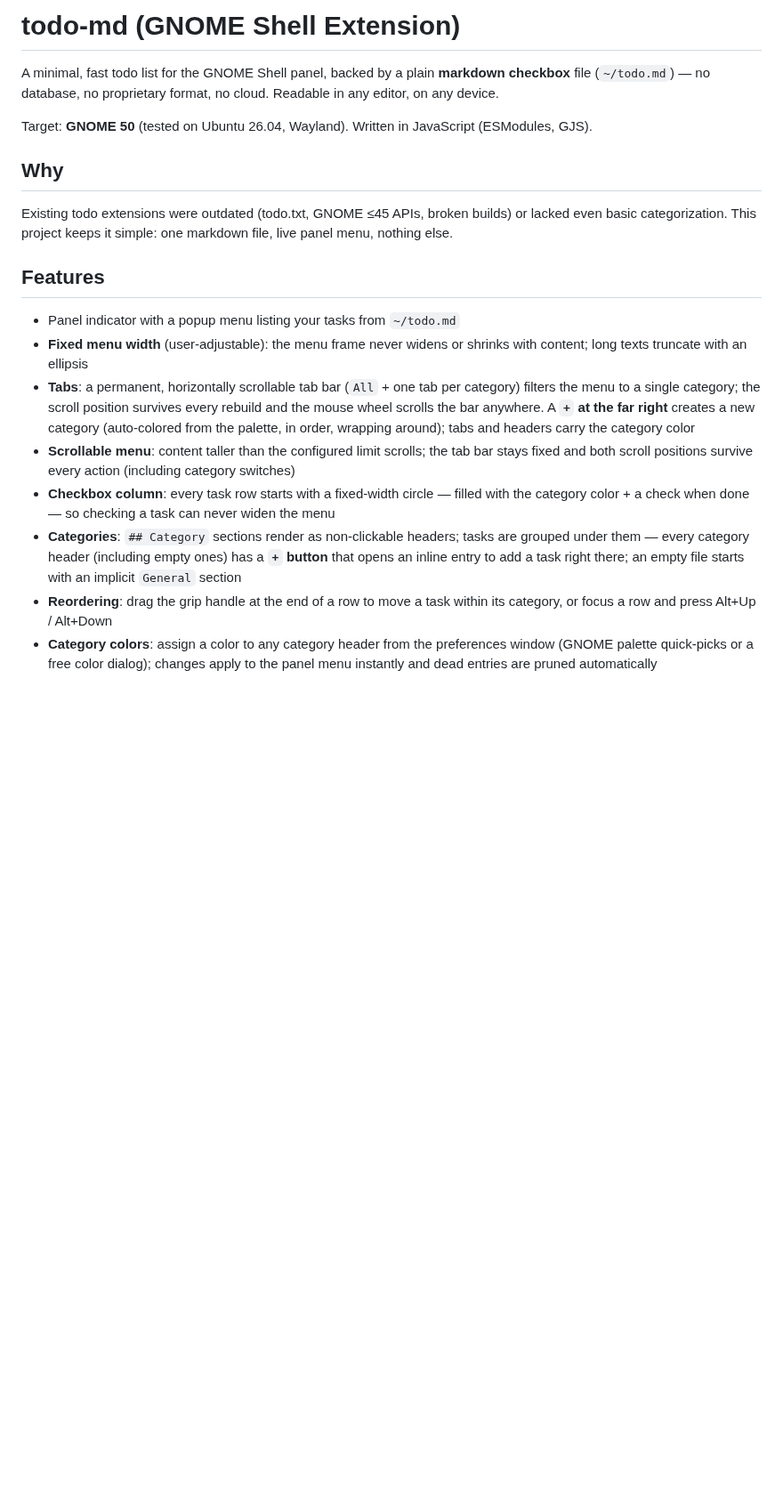
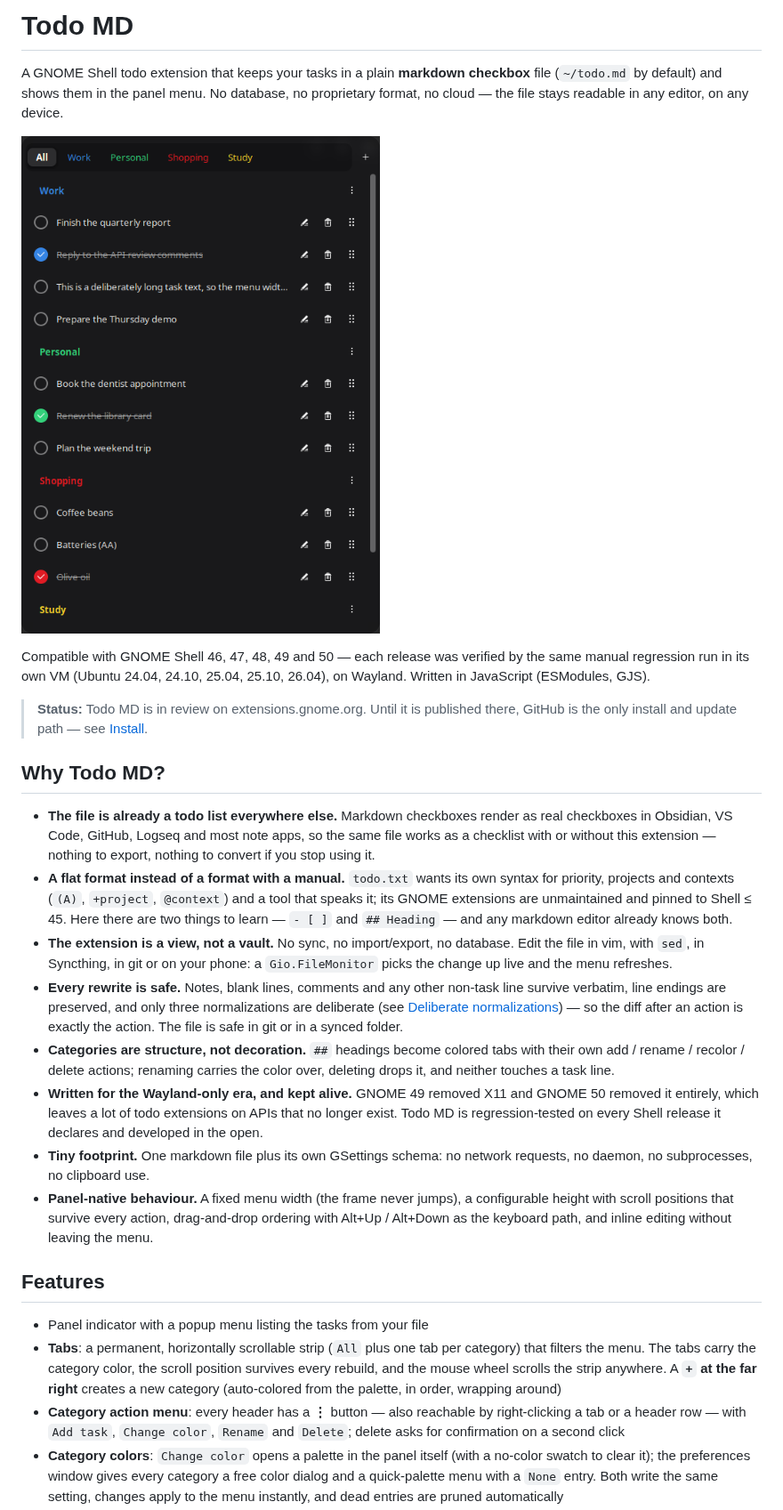
Before and after one commit to ErtugrulSefaL/gnome-todo-md, a Markdown page: README.md, the part around one of its changes. Shown at 89% size. Rendered like a GitHub page; pictures changed too: docs/screenshots/todo-md-0.20.3.png (added); blank space fills up the shorter version.

```diff
--- a/README.md
+++ b/README.md
@@ -1,42 +1,66 @@
-# todo-md (GNOME Shell Extension)
+# Todo MD
 
-A minimal, fast todo list for the GNOME Shell panel, backed by a plain
-**markdown checkbox** file (`~/todo.md`) — no database, no proprietary format,
-no cloud. Readable in any editor, on any device.
+A GNOME Shell todo extension that keeps your tasks in a plain **markdown
+checkbox** file (`~/todo.md` by default) and shows them in the panel menu. No
+database, no proprietary format, no cloud — the file stays readable in any
+editor, on any device.
 
-Target: **GNOME 50** (tested on Ubuntu 26.04, Wayland). Written in JavaScript
-(ESModules, GJS).
+![Todo MD in the GNOME Shell panel menu](docs/screenshots/todo-md-0.20.3.png)
 
-## Why
+Compatible with GNOME Shell 46, 47, 48, 49 and 50 — each release was verified by
+the same manual regression run in its own VM (Ubuntu 24.04, 24.10, 25.04, 25.10,
+26.04), on Wayland. Written in JavaScript (ESModules, GJS).
 
-Existing todo extensions were outdated (todo.txt, GNOME ≤45
-APIs, broken builds) or lacked even basic categorization. This project keeps
-it simple: one markdown file, live panel menu, nothing else.
+> **Status:** Todo MD is in review on extensions.gnome.org. Until it is published
+> there, GitHub is the only install and update path — see [Install](#install).
+
+## Why Todo MD?
+
+- **The file is already a todo list everywhere else.** Markdown checkboxes render
+  as real checkboxes in Obsidian, VS Code, GitHub, Logseq and most note apps, so
+  the same file works as a checklist with or without this extension — nothing to
+  export, nothing to convert if you stop using it.
+- **A flat format instead of a format with a manual.** `todo.txt` wants its own
+  syntax for priority, projects and contexts (`(A)`, `+project`, `@context`) and
+  a tool that speaks it; its GNOME extensions are unmaintained and pinned to
+  Shell ≤ 45. Here there are two things to learn — `- [ ]` and `## Heading` — and
+  any markdown editor already knows both.
+- **The extension is a view, not a vault.** No sync, no import/export, no
+  database. Edit the file in vim, with `sed`, in Syncthing, in git or on your
+  phone: a `Gio.FileMonitor` picks the change up live and the menu refreshes.
+- **Every rewrite is safe.** Notes, blank lines, comments and any other
+  non-task line survive verbatim, line endings are preserved, and only three
+  normalizations are deliberate (see
+  [Deliberate normalizations](#deliberate-normalizations)) — so the diff after
+  an action is exactly the action. The file is safe in git or in a synced
+  folder.
+- **Categories are structure, not decoration.** `##` headings become colored
+  tabs with their own add / rename / recolor / delete actions; renaming carries
+  the color over, deleting drops it, and neither touches a task line.
+- **Written for the Wayland-only era, and kept alive.** GNOME 49 removed X11 and
+  GNOME 50 removed it entirely, which leaves a lot of todo extensions on APIs
+  that no longer exist. Todo MD is regression-tested on every Shell release it
+  declares and developed in the open.
+- **Tiny footprint.** One markdown file plus its own GSettings schema: no
+  network requests, no daemon, no subprocesses, no clipboard use.
+- **Panel-native behaviour.** A fixed menu width (the frame never jumps), a
+  configurable height with scroll positions that survive every action,
+  drag-and-drop ordering with Alt+Up / Alt+Down as the keyboard path, and inline
+  editing without leaving the menu.
 
 ## Features
 
-- Panel indicator with a popup menu listing your tasks from `~/todo.md`
-- **Fixed menu width** (user-adjustable): the menu frame never widens or
-  shrinks with content; long texts truncate with an ellipsis
-- **Tabs**: a permanent, horizontally scrollable tab bar (`All` + one tab
-  per category) filters the menu to a single category; the scroll position
-  survives every rebuild and the mouse wheel scrolls the bar anywhere. A
-  **`+` at the far right** creates a new category (auto-colored from the
-  palette, in order, wrapping around); tabs and headers carry the category
-  color
-- **Scrollable menu**: content taller than the configured limit scrolls;
-  the tab bar stays fixed and both scroll positions survive every action
-  (including category switches)
-- **Checkbox column**: every task row starts with a fixed-width circle —
-  filled with the category color + a check when done — so checking a task
-  can never widen the menu
-- **Categories**: `## Category` sections render as non-clickable headers;
-  tasks are grouped under them — every category header (including empty
-  ones) has a **`+` button** that opens an inline entry to add a task right
-  there; an empty file starts with an implicit `General` section
-- **Reordering**: drag the grip handle at the end of a row to move a task
-  within its category, or focus a row and press Alt+Up / Alt+Down
-- **Category colors**: assign a color to any category header from the
-  preferences window (GNOME palette quick-picks or a free color dialog);
-  changes apply to the panel menu instantly and dead entries are pruned
+- Panel indicator with a popup menu listing the tasks from your file
+- **Tabs**: a permanent, horizontally scrollable strip (`All` plus one tab per
+  category) that filters the menu. The tabs carry the category color, the scroll
+  position survives every rebuild, and the mouse wheel scrolls the strip
+  anywhere. A **`+` at the far right** creates a new category (auto-colored from
+  the palette, in order, wrapping around)
+- **Category action menu**: every header has a **⋮** button — also reachable by
+  right-clicking a tab or a header row — with `Add task`, `Change color`,
+  `Rename` and `Delete`; delete asks for confirmation on a second click
+- **Category colors**: `Change color` opens a palette in the panel itself (with a
+  no-color swatch to clear it); the preferences window gives every category a
+  free color dialog and a quick-palette menu with a `None` entry. Both write the
+  same setting, changes apply to the menu instantly, and dead entries are pruned
   automatically
```
Also changed, not shown: other parts of README.md (+116 -84 lines), 1 other file.
